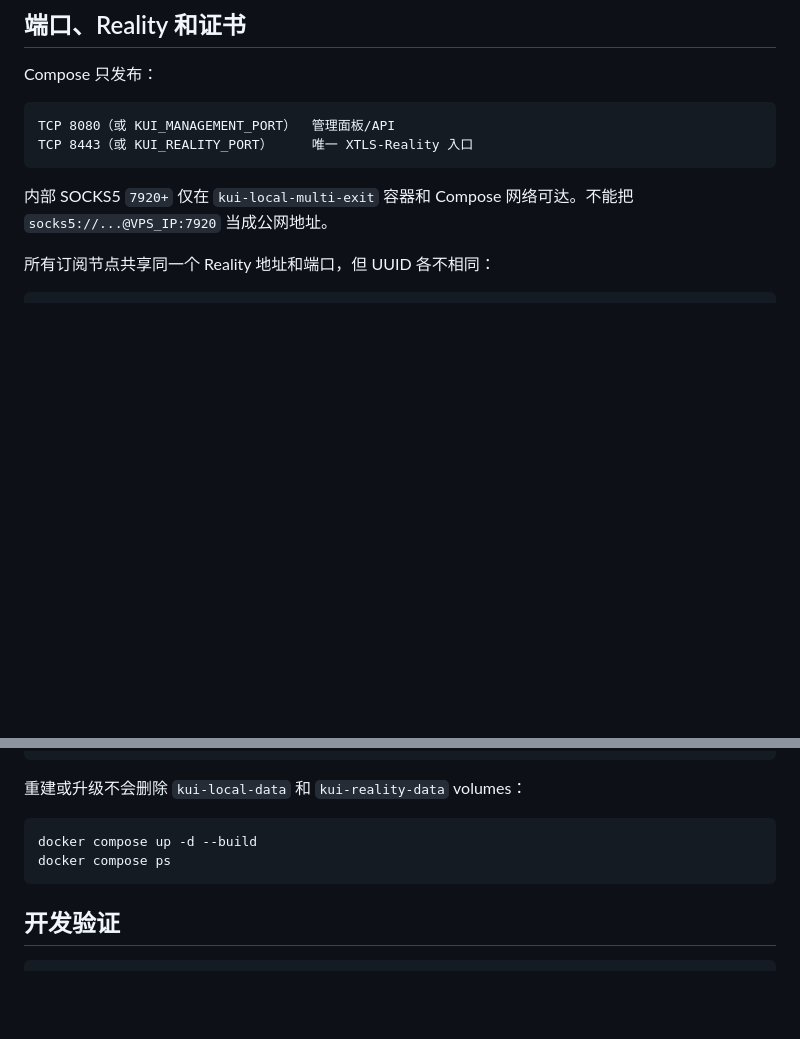
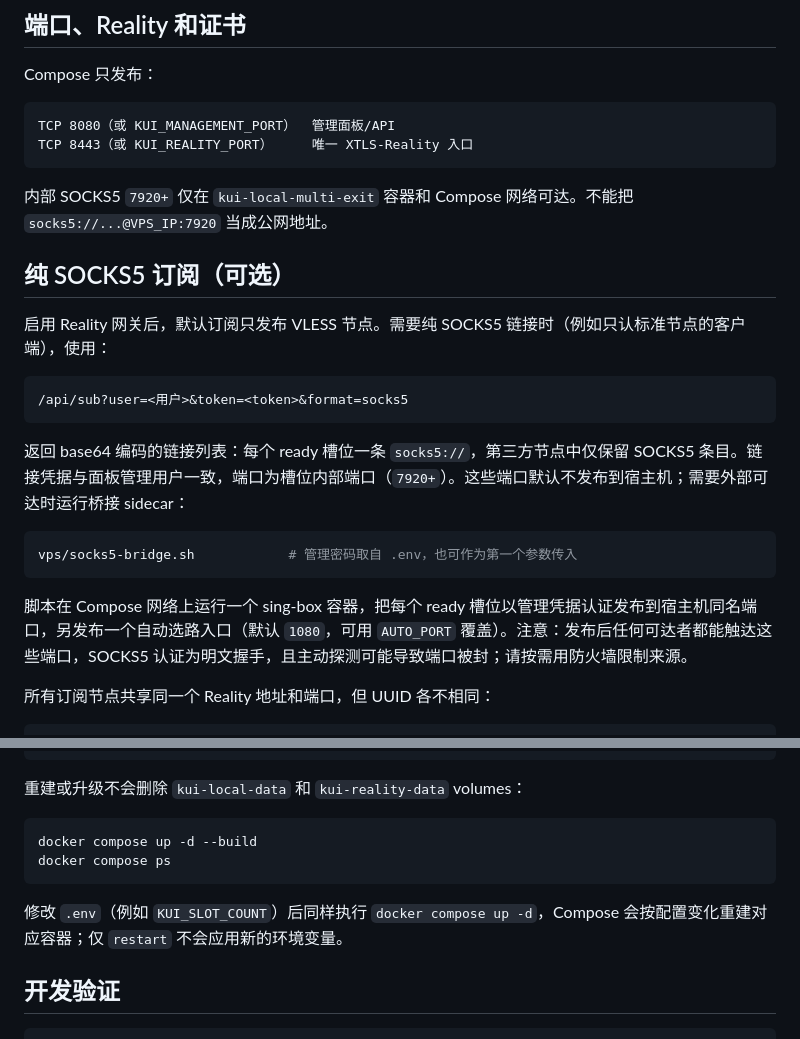
Before and after one commit to kim1232aa/kui-local-multi-exit, a Markdown page: README.md, 2 parts joined by grey strips. GitHub-like rendering; blank space fills up the shorter version.

Commit message:
docs: README 补充 format=socks5、桥接 sidecar 与 .env 重建说明

````diff
--- a/README.md
+++ b/README.md
@@ -96,6 +96,22 @@ TCP 8443（或 KUI_REALITY_PORT）     唯一 XTLS-Reality 入口
 
 内部 SOCKS5 `7920+` 仅在 `kui-local-multi-exit` 容器和 Compose 网络可达。不能把 `socks5://...@VPS_IP:7920` 当成公网地址。
 
+## 纯 SOCKS5 订阅（可选）
+
+启用 Reality 网关后，默认订阅只发布 VLESS 节点。需要纯 SOCKS5 链接时（例如只认标准节点的客户端），使用：
+
+```text
+/api/sub?user=<用户>&token=<token>&format=socks5
+```
+
+返回 base64 编码的链接列表：每个 ready 槽位一条 `socks5://`，第三方节点中仅保留 SOCKS5 条目。链接凭据与面板管理用户一致，端口为槽位内部端口（`7920+`）。这些端口默认不发布到宿主机；需要外部可达时运行桥接 sidecar：
+
+```bash
+vps/socks5-bridge.sh            # 管理密码取自 .env，也可作为第一个参数传入
+```
+
+脚本在 Compose 网络上运行一个 sing-box 容器，把每个 ready 槽位以管理凭据认证发布到宿主机同名端口，另发布一个自动选路入口（默认 `1080`，可用 `AUTO_PORT` 覆盖）。注意：发布后任何可达者都能触达这些端口，SOCKS5 认证为明文握手，且主动探测可能导致端口被封；请按需用防火墙限制来源。
+
 所有订阅节点共享同一个 Reality 地址和端口，但 UUID 各不相同：
 
 ```text
@@ -166,6 +182,8 @@ docker compose up -d --build
 docker compose ps
 ```
 
+修改 `.env`（例如 `KUI_SLOT_COUNT`）后同样执行 `docker compose up -d`，Compose 会按配置变化重建对应容器；仅 `restart` 不会应用新的环境变量。
+
 ## 开发验证
 
 ```bash
````
